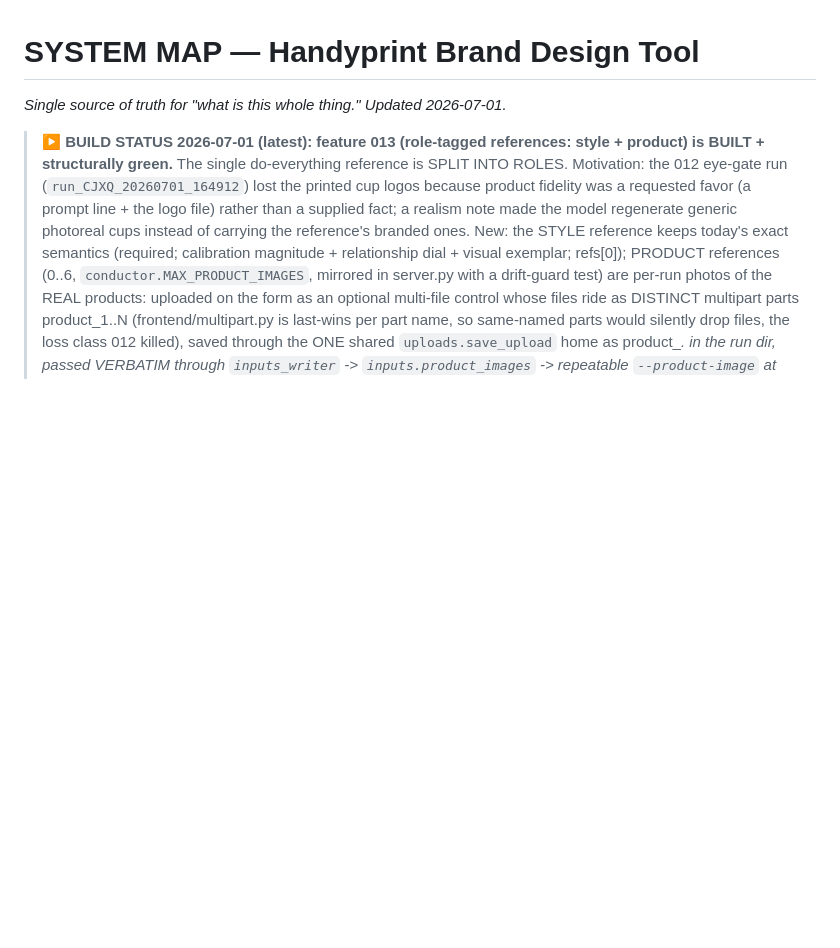
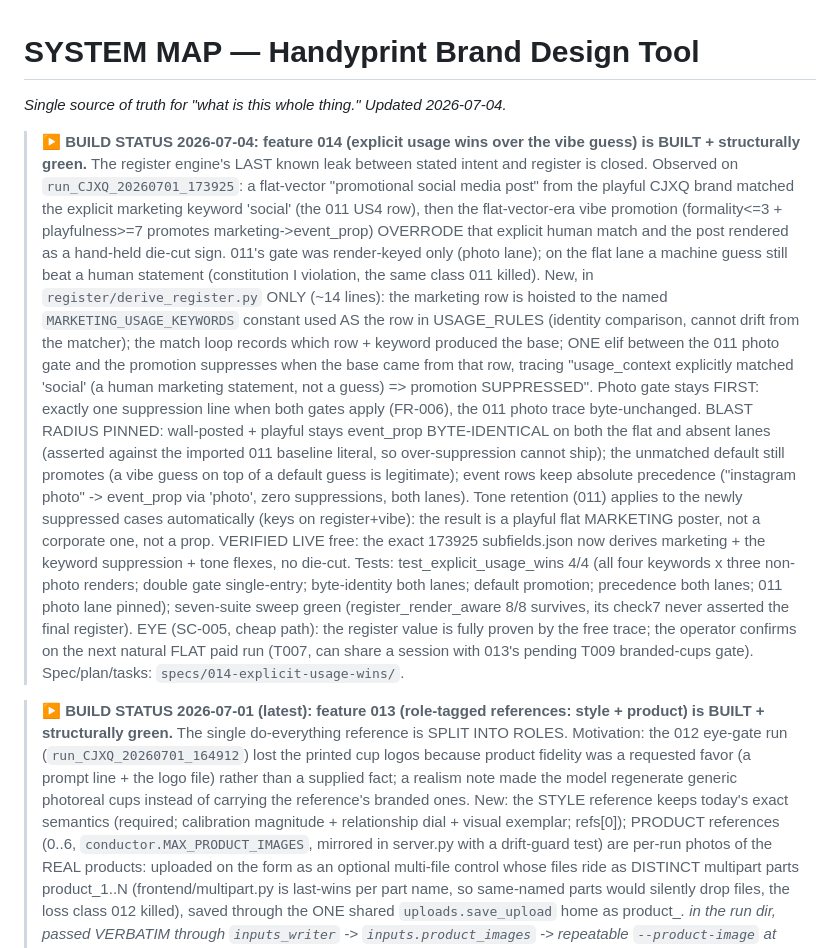
Before and after one commit to alecxie1/xcela, a Markdown page: SYSTEM_MAP.md, the part around the change. GitHub-like rendering; blank space fills up the shorter version.

```diff
--- a/SYSTEM_MAP.md
+++ b/SYSTEM_MAP.md
@@ -1,5 +1,32 @@
 # SYSTEM MAP — Handyprint Brand Design Tool
-_Single source of truth for "what is this whole thing." Updated 2026-07-01._
+_Single source of truth for "what is this whole thing." Updated 2026-07-04._
+
+> **▶ BUILD STATUS 2026-07-04: feature 014 (explicit usage wins over the vibe guess) is BUILT + structurally green.**
+> The register engine's LAST known leak between stated intent and register is closed. Observed on
+> `run_CJXQ_20260701_173925`: a flat-vector "promotional social media post" from the playful CJXQ brand
+> matched the explicit marketing keyword 'social' (the 011 US4 row), then the flat-vector-era vibe
+> promotion (formality<=3 + playfulness>=7 promotes marketing->event_prop) OVERRODE that explicit human
+> match and the post rendered as a hand-held die-cut sign. 011's gate was render-keyed only (photo lane);
+> on the flat lane a machine guess still beat a human statement (constitution I violation, the same class
+> 011 killed). New, in `register/derive_register.py` ONLY (~14 lines): the marketing row is hoisted to the
+> named `MARKETING_USAGE_KEYWORDS` constant used AS the row in USAGE_RULES (identity comparison, cannot
+> drift from the matcher); the match loop records which row + keyword produced the base; ONE elif between
+> the 011 photo gate and the promotion suppresses when the base came from that row, tracing "usage_context
+> explicitly matched 'social' (a human marketing statement, not a guess) => promotion SUPPRESSED". Photo
+> gate stays FIRST: exactly one suppression line when both gates apply (FR-006), the 011 photo trace
+> byte-unchanged. BLAST RADIUS PINNED: wall-posted + playful stays event_prop BYTE-IDENTICAL on both the
+> flat and absent lanes (asserted against the imported 011 baseline literal, so over-suppression cannot
+> ship); the unmatched default still promotes (a vibe guess on top of a default guess is legitimate);
+> event rows keep absolute precedence ("instagram photo" -> event_prop via 'photo', zero suppressions,
+> both lanes). Tone retention (011) applies to the newly suppressed cases automatically (keys on
+> register+vibe): the result is a playful flat MARKETING poster, not a corporate one, not a prop. VERIFIED
+> LIVE free: the exact 173925 subfields.json now derives marketing + the keyword suppression + tone flexes,
+> no die-cut. Tests: test_explicit_usage_wins 4/4 (all four keywords x three non-photo renders; double
+> gate single-entry; byte-identity both lanes; default promotion; precedence both lanes; 011 photo lane
+> pinned); seven-suite sweep green (register_render_aware 8/8 survives, its check7 never asserted the
+> final register). EYE (SC-005, cheap path): the register value is fully proven by the free trace; the
+> operator confirms on the next natural FLAT paid run (T007, can share a session with 013's pending T009
+> branded-cups gate). Spec/plan/tasks: `specs/014-explicit-usage-wins/`.
 
 > **▶ BUILD STATUS 2026-07-01 (latest): feature 013 (role-tagged references: style + product) is BUILT + structurally green.**
 > The single do-everything reference is SPLIT INTO ROLES. Motivation: the 012 eye-gate run
```
Also changed, not shown: CLAUDE.md (+20 -2 lines).
